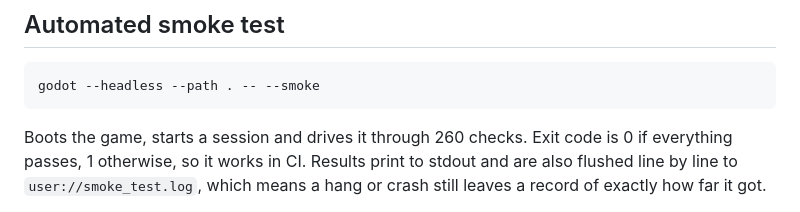
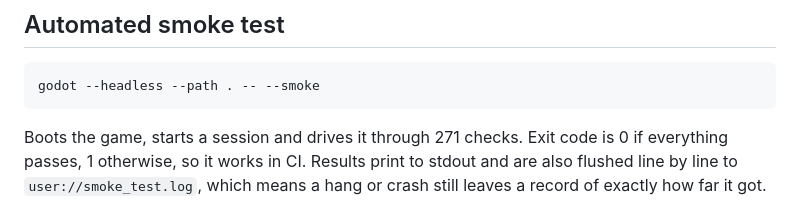
Before and after one commit to OuterHeavenX/sidewalk-kings, a Markdown page: docs/TESTING.md, the part around the change. Drawn GitHub-style.

````diff
--- a/docs/TESTING.md
+++ b/docs/TESTING.md
@@ -11,7 +11,7 @@ other captures how it looks.
 godot --headless --path . -- --smoke
 ```
 
-Boots the game, starts a session and drives it through 260 checks. Exit code is 0 if
+Boots the game, starts a session and drives it through 271 checks. Exit code is 0 if
 everything passes, 1 otherwise, so it works in CI. Results print to stdout and are also
 flushed line by line to `user://smoke_test.log`, which means a hang or crash still leaves a
 record of exactly how far it got.
````
Also changed, not shown: README.md (+1 -1 lines), docs/ARCHITECTURE.md (+20 -0 lines).
